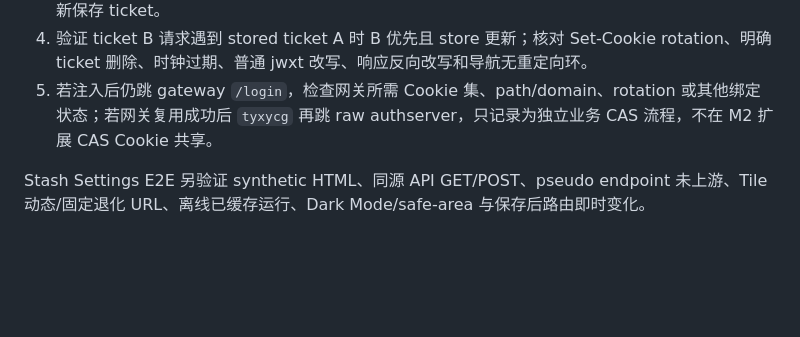
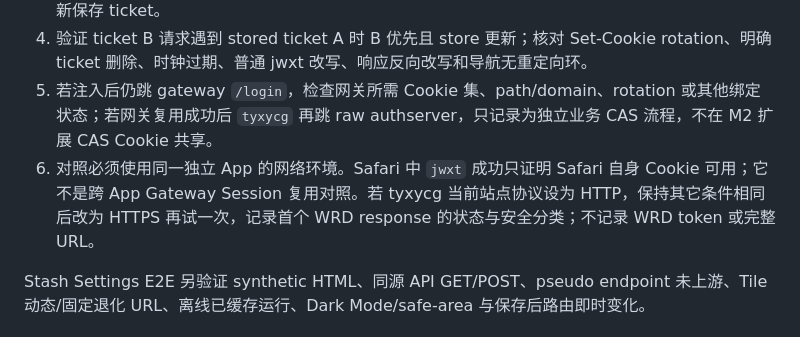
Before and after one commit to cherrchen/swufe-webvpn-codec, a Markdown page: specs/003-ios-proxy-client-plugins/test-plan.md, the part around the change. Drawn GitHub-style; blank space fills up the shorter version.

```diff
--- a/specs/003-ios-proxy-client-plugins/test-plan.md
+++ b/specs/003-ios-proxy-client-plugins/test-plan.md
@@ -38,6 +38,7 @@ release bundle：单文件可解析、无 Node built-in、无 unresolved imports
 3. 分别复核解码目标已在 Routing Scope 的 `/http/<token>/...`、`/https/<token>/...` 和无 query 的 gateway 根路径 GET/HEAD；验证请求头注入后 URL 不变。解码失败或目标未入选的 WRD、Settings、raw authserver、`/login`、`/wengine-vpn/...`、未知路径与带 query 的根路径均不注入。对用户已确认的 gateway `/logout`，验证请求不注入、`swufe.session.v1` 清除，且响应不会重新保存 ticket。
 4. 验证 ticket B 请求遇到 stored ticket A 时 B 优先且 store 更新；核对 Set-Cookie rotation、明确 ticket 删除、时钟过期、普通 jwxt 改写、响应反向改写和导航无重定向环。
 5. 若注入后仍跳 gateway `/login`，检查网关所需 Cookie 集、path/domain、rotation 或其他绑定状态；若网关复用成功后 `tyxycg` 再跳 raw authserver，只记录为独立业务 CAS 流程，不在 M2 扩展 CAS Cookie 共享。
+6. 对照必须使用同一独立 App 的网络环境。Safari 中 `jwxt` 成功只证明 Safari 自身 Cookie 可用；它不是跨 App Gateway Session 复用对照。若 tyxycg 当前站点协议设为 HTTP，保持其它条件相同后改为 HTTPS 再试一次，记录首个 WRD response 的状态与安全分类；不记录 WRD token 或完整 URL。
 
 Stash Settings E2E 另验证 synthetic HTML、同源 API GET/POST、pseudo endpoint 未上游、Tile 动态/固定退化 URL、离线已缓存运行、Dark Mode/safe-area 与保存后路由即时变化。
 
```
Also changed, not shown: specs/003-ios-proxy-client-plugins/verification.md (+2 -0 lines).
